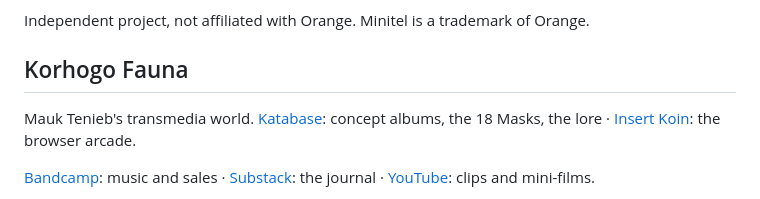
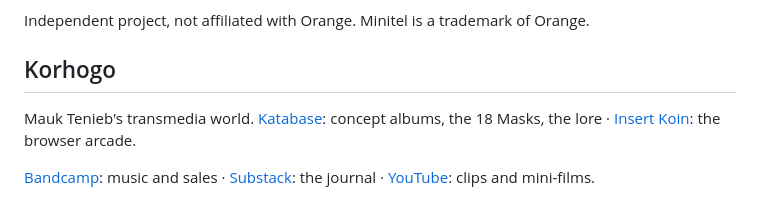
Before and after one commit to MaukTenieb/3615, a Markdown page: README.md, the part around the change. GitHub-like rendering.

Commit message:
Korhogo is the world, the Korhogo Fauna its 18 inhabitants
Co-Authored-By: Claude Opus 5.5 <noreply@anthropic.com>
Claude-Session: https://claude.ai/code/session_01Ba3adjWJSNzDCwtJLb2mEv

```diff
--- a/README.md
+++ b/README.md
@@ -73,7 +73,7 @@ The terminal engine (Videotex decoder, sounds, general services) is under the MI
 Independent project, not affiliated with Orange. Minitel is a trademark of Orange.
 
 <!-- network:start -->
-## Korhogo Fauna
+## Korhogo
 
 Mauk Tenieb's transmedia world. [Katabase](https://mauktenieb.github.io/katabase): concept albums, the 18 Masks, the lore · [Insert Koin](https://mauktenieb.github.io/insertkoin/): the browser arcade.
 
```
